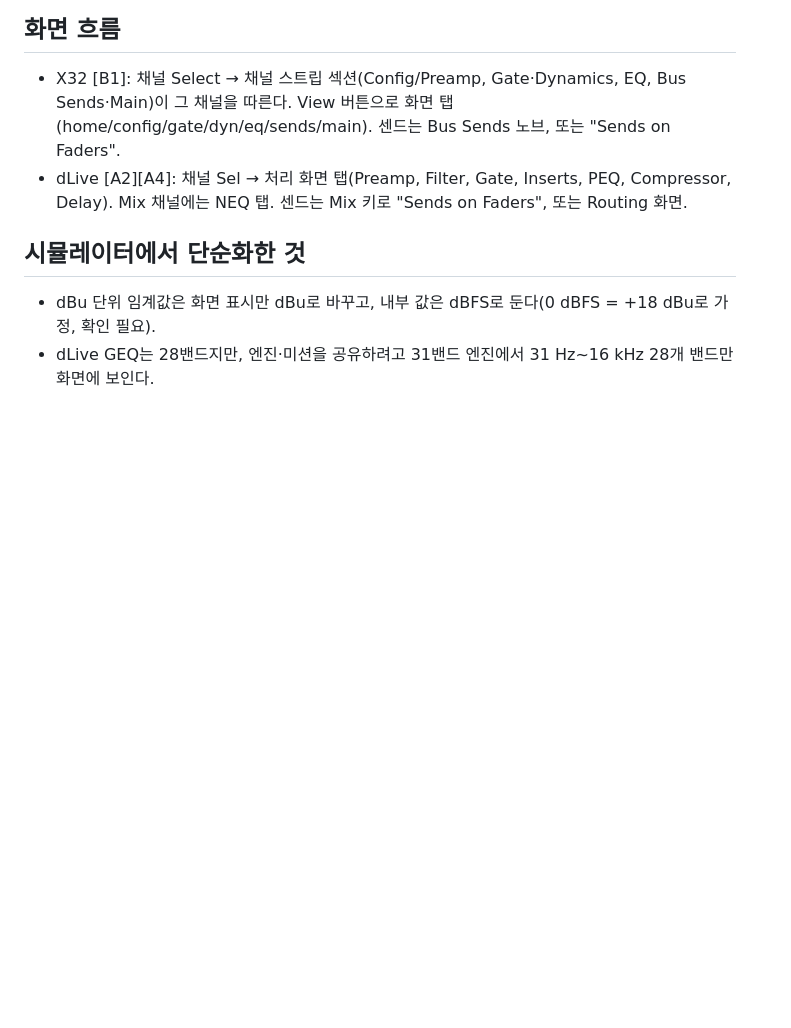
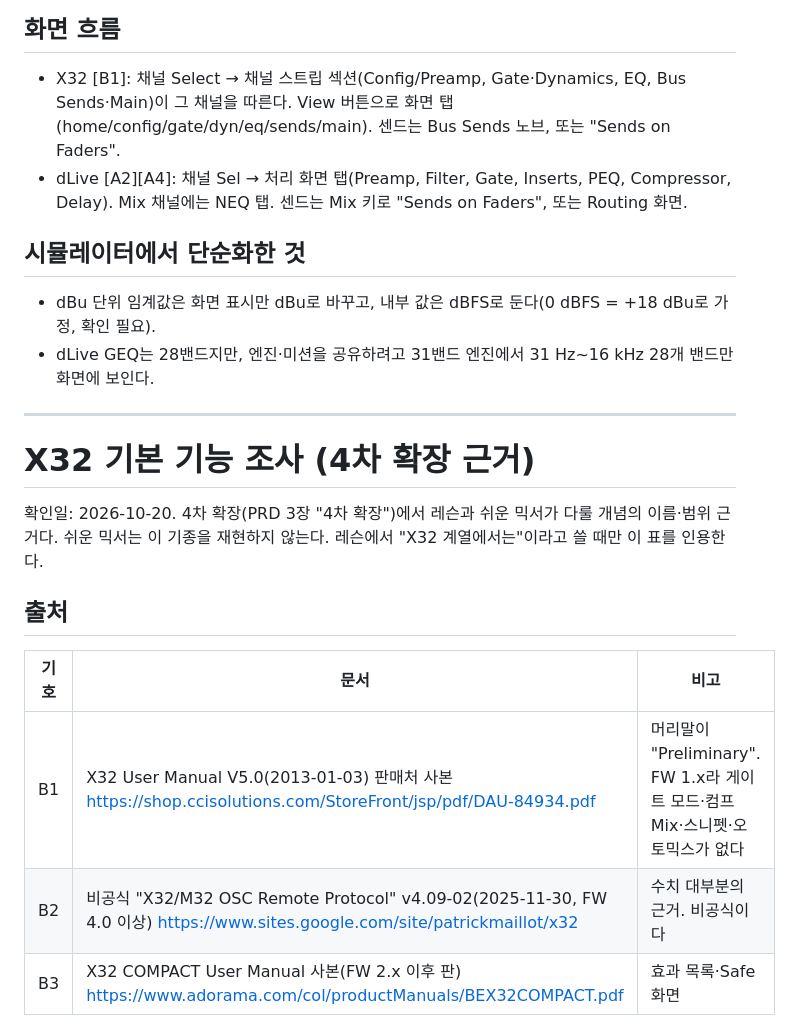
Before and after one commit to yoochangyeon/sound-system-lab, a Markdown page: docs/research/console-params.md, the part around one of its changes. Drawn GitHub-style; blank space fills up the shorter version.

```diff
--- a/docs/research/console-params.md
+++ b/docs/research/console-params.md
@@ -44,3 +44,18 @@
 
 - dBu 단위 임계값은 화면 표시만 dBu로 바꾸고, 내부 값은 dBFS로 둔다(0 dBFS = +18 dBu로 가정, 확인 필요).
 - dLive GEQ는 28밴드지만, 엔진·미션을 공유하려고 31밴드 엔진에서 31 Hz~16 kHz 28개 밴드만 화면에 보인다.
+
+---
+
+# X32 기본 기능 조사 (4차 확장 근거)
+
+확인일: 2026-10-20. 4차 확장(PRD 3장 "4차 확장")에서 레슨과 쉬운 믹서가 다룰 개념의 이름·범위 근거다. 쉬운 믹서는 이 기종을 재현하지 않는다. 레슨에서 "X32 계열에서는"이라고 쓸 때만 이 표를 인용한다.
+
+## 출처
+
+| 기호 | 문서 | 비고 |
+|---|---|---|
+| B1 | X32 User Manual V5.0(2013-01-03) 판매처 사본 https://shop.ccisolutions.com/StoreFront/jsp/pdf/DAU-84934.pdf | 머리말이 "Preliminary". FW 1.x라 게이트 모드·컴프 Mix·스니펫·오토믹스가 없다 |
+| B2 | 비공식 "X32/M32 OSC Remote Protocol" v4.09-02(2025-11-30, FW 4.0 이상) https://www.sites.google.com/site/patrickmaillot/x32 | 수치 대부분의 근거. 비공식이다 |
+| B3 | X32 COMPACT User Manual 사본(FW 2.x 이후 판) https://www.adorama.com/col/productManuals/BEX32COMPACT.pdf | 효과 목록·Safe 화면 |
+
```
Also changed, not shown: other parts of docs/research/console-params.md (+66 -0 lines).
